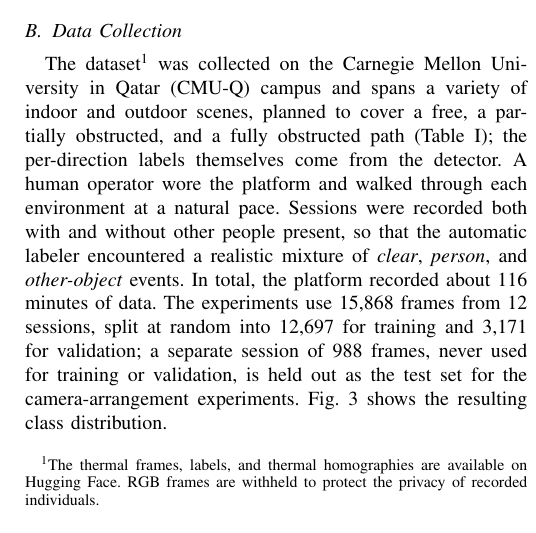
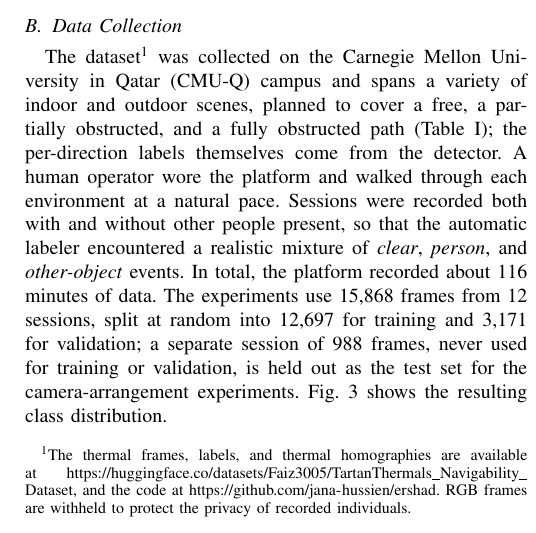
Before and after one commit to jana-hussien/ershad, a LaTeX paper (paper/main.tex, which reads paper/sec/experiments.tex): part of one column of page 3 of 5, cut so that both start at the same text. Compiled offline with pdfLaTeX; a missing font is replaced by an installed copy or a similar font; a LaTeX package or settings file that is missing is left out.

Commit message:
Add code repository link to the paper
The dataset footnote now gives full URLs for both the Hugging Face dataset and the GitHub code.

```diff
--- a/paper/sec/experiments.tex
+++ b/paper/sec/experiments.tex
@@ -60,7 +60,7 @@ aligned samples before training.
 % the temporally nearest frame of each remaining stream, retaining the residual
 % offset so that poorly synchronized pairs can be discarded before training.
 \subsection{Data Collection}
-The dataset\footnote{The thermal frames, labels, and thermal homographies are available on \href{https://huggingface.co/datasets/Faiz3005/TartanThermals_Navigability_Dataset}{Hugging Face}. RGB frames are withheld to protect the privacy of recorded individuals.} was collected on
+The dataset\footnote{The thermal frames, labels, and thermal homographies are available at \url{https://huggingface.co/datasets/Faiz3005/TartanThermals_Navigability_Dataset}, and the code at \url{https://github.com/jana-hussien/ershad}. RGB frames are withheld to protect the privacy of recorded individuals.} was collected on
 the Carnegie Mellon University in Qatar (CMU-Q) campus and spans a variety of
 indoor and outdoor scenes, planned to cover a free, a partially obstructed,
 and a fully obstructed path (Table~\ref{tab:environments}); the per-direction
```
